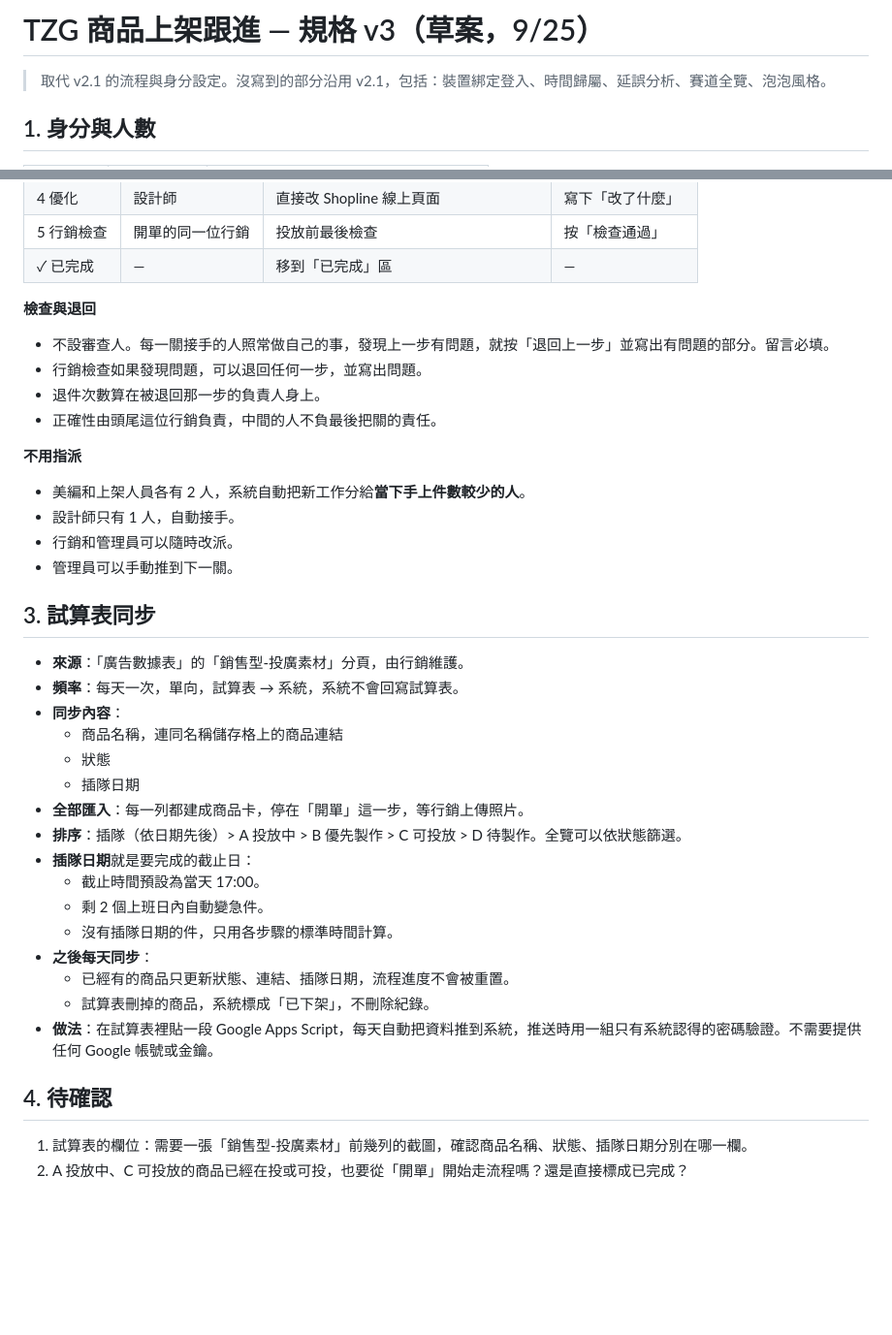
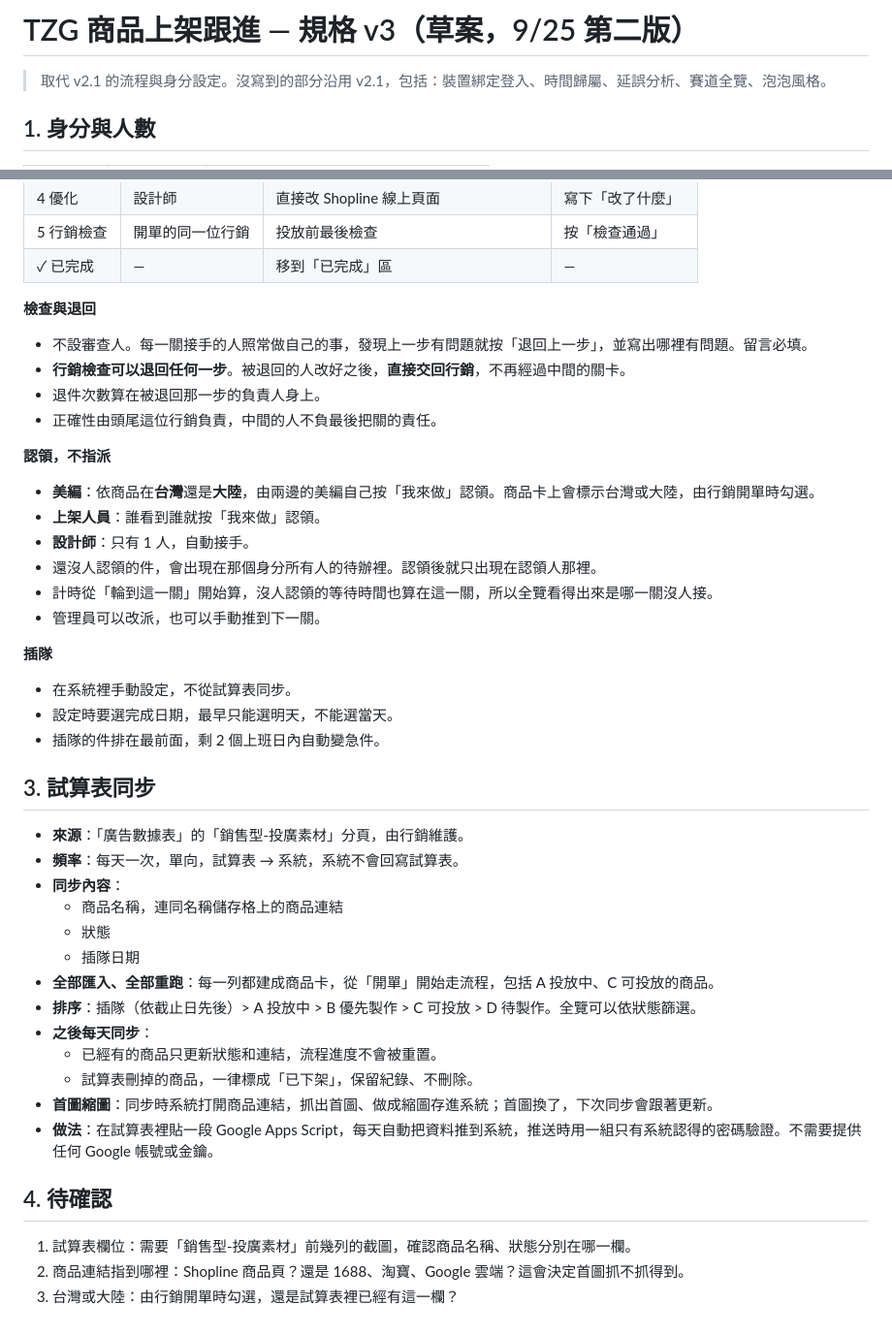
Before and after one commit to VitoKOK-lab/Product-listing-process-chart, a Markdown page: docs/spec-v3.md, 2 parts joined by grey strips. Shown at 97% size. Rendered like a GitHub page; blank space fills up the shorter version.

Commit message:
Spec v3 draft 2: self-claim, marketing returns, manual 插隊, full rerun, thumbnails
Co-Authored-By: Claude Opus 5.5 <noreply@anthropic.com>
Claude-Session: https://claude.ai/code/session_013d6e7eM8W7ELXiR8NHjUzi

```diff
--- a/docs/spec-v3.md
+++ b/docs/spec-v3.md
@@ -1,4 +1,4 @@
-# TZG 商品上架跟進 — 規格 v3（草案，9/25）
+# TZG 商品上架跟進 — 規格 v3（草案，9/25 第二版）
 
 > 取代 v2.1 的流程與身分設定。沒寫到的部分沿用 v2.1，包括：裝置綁定登入、時間歸屬、延誤分析、賽道全覽、泡泡風格。
 
@@ -26,16 +26,23 @@
 | ✓ 已完成 | — | 移到「已完成」區 | — |
 
 **檢查與退回**
-- 不設審查人。每一關接手的人照常做自己的事，發現上一步有問題，就按「退回上一步」並寫出有問題的部分。留言必填。
-- 行銷檢查如果發現問題，可以退回任何一步，並寫出問題。
+- 不設審查人。每一關接手的人照常做自己的事，發現上一步有問題就按「退回上一步」，並寫出哪裡有問題。留言必填。
+- **行銷檢查可以退回任何一步**。被退回的人改好之後，**直接交回行銷**，不再經過中間的關卡。
 - 退件次數算在被退回那一步的負責人身上。
 - 正確性由頭尾這位行銷負責，中間的人不負最後把關的責任。
 
-**不用指派**
-- 美編和上架人員各有 2 人，系統自動把新工作分給**當下手上件數較少的人**。
-- 設計師只有 1 人，自動接手。
-- 行銷和管理員可以隨時改派。
-- 管理員可以手動推到下一關。
+**認領，不指派**
+- **美編**：依商品在**台灣**還是**大陸**，由兩邊的美編自己按「我來做」認領。商品卡上會標示台灣或大陸，由行銷開單時勾選。
+- **上架人員**：誰看到誰就按「我來做」認領。
+- **設計師**：只有 1 人，自動接手。
+- 還沒人認領的件，會出現在那個身分所有人的待辦裡。認領後就只出現在認領人那裡。
+- 計時從「輪到這一關」開始算，沒人認領的等待時間也算在這一關，所以全覽看得出來是哪一關沒人接。
+- 管理員可以改派，也可以手動推到下一關。
+
+**插隊**
+- 在系統裡手動設定，不從試算表同步。
+- 設定時要選完成日期，最早只能選明天，不能選當天。
+- 插隊的件排在最前面，剩 2 個上班日內自動變急件。
 
 ## 3. 試算表同步
 
@@ -45,18 +52,16 @@
   - 商品名稱，連同名稱儲存格上的商品連結
   - 狀態
   - 插隊日期
-- **全部匯入**：每一列都建成商品卡，停在「開單」這一步，等行銷上傳照片。
-- **排序**：插隊（依日期先後）> A 投放中 > B 優先製作 > C 可投放 > D 待製作。全覽可以依狀態篩選。
-- **插隊日期**就是要完成的截止日：
-  - 截止時間預設為當天 17:00。
-  - 剩 2 個上班日內自動變急件。
-  - 沒有插隊日期的件，只用各步驟的標準時間計算。
+- **全部匯入、全部重跑**：每一列都建成商品卡，從「開單」開始走流程，包括 A 投放中、C 可投放的商品。
+- **排序**：插隊（依截止日先後）> A 投放中 > B 優先製作 > C 可投放 > D 待製作。全覽可以依狀態篩選。
 - **之後每天同步**：
-  - 已經有的商品只更新狀態、連結、插隊日期，流程進度不會被重置。
-  - 試算表刪掉的商品，系統標成「已下架」，不刪除紀錄。
+  - 已經有的商品只更新狀態和連結，流程進度不會被重置。
+  - 試算表刪掉的商品，一律標成「已下架」，保留紀錄、不刪除。
+- **首圖縮圖**：同步時系統打開商品連結，抓出首圖、做成縮圖存進系統；首圖換了，下次同步會跟著更新。
 - **做法**：在試算表裡貼一段 Google Apps Script，每天自動把資料推到系統，推送時用一組只有系統認得的密碼驗證。不需要提供任何 Google 帳號或金鑰。
 
 ## 4. 待確認
 
-1. 試算表的欄位：需要一張「銷售型-投廣素材」前幾列的截圖，確認商品名稱、狀態、插隊日期分別在哪一欄。
-2. A 投放中、C 可投放的商品已經在投或可投，也要從「開單」開始走流程嗎？還是直接標成已完成？
+1. 試算表欄位：需要「銷售型-投廣素材」前幾列的截圖，確認商品名稱、狀態分別在哪一欄。
+2. 商品連結指到哪裡：Shopline 商品頁？還是 1688、淘寶、Google 雲端？這會決定首圖抓不抓得到。
+3. 台灣或大陸：由行銷開單時勾選，還是試算表裡已經有這一欄？
```
